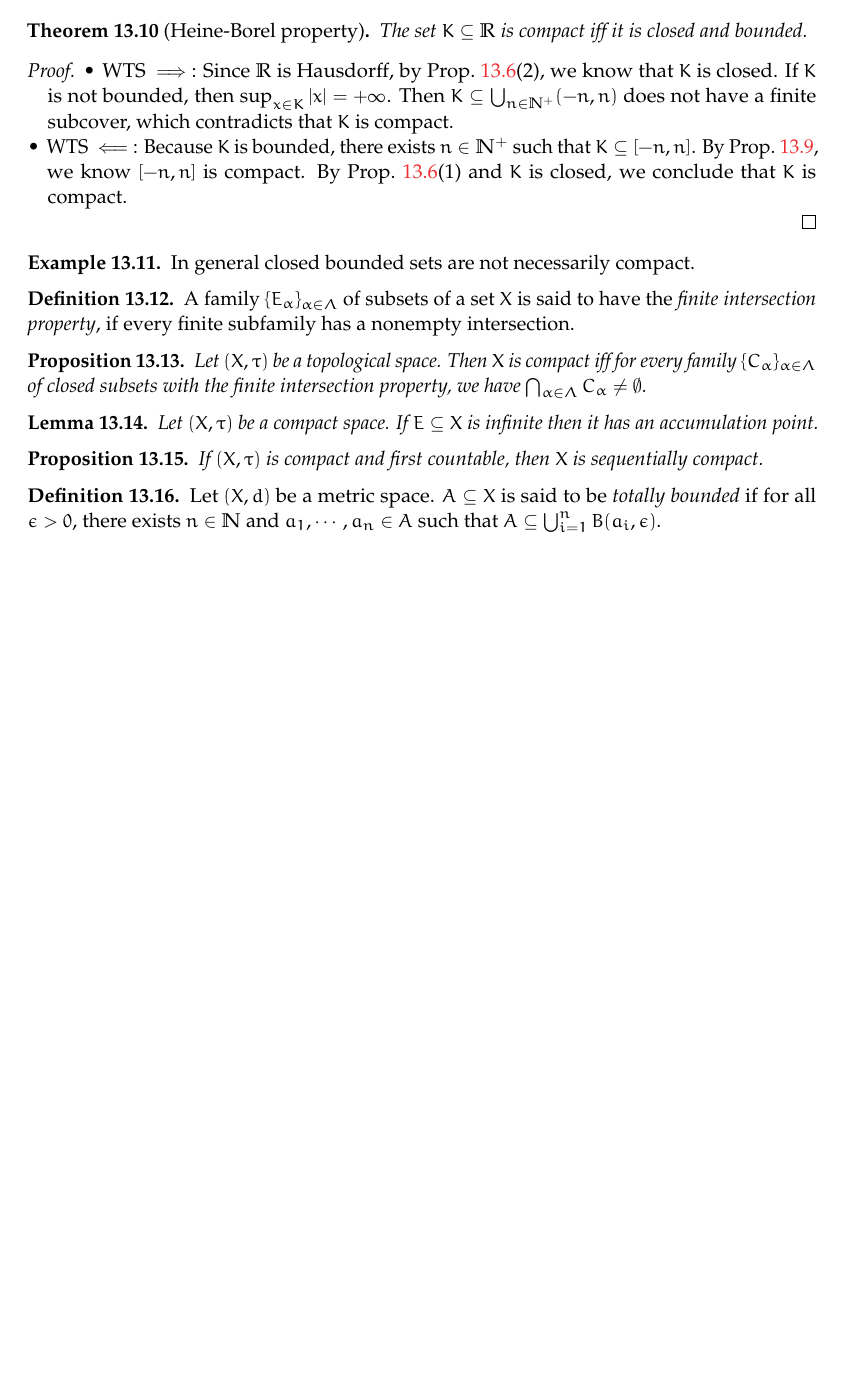
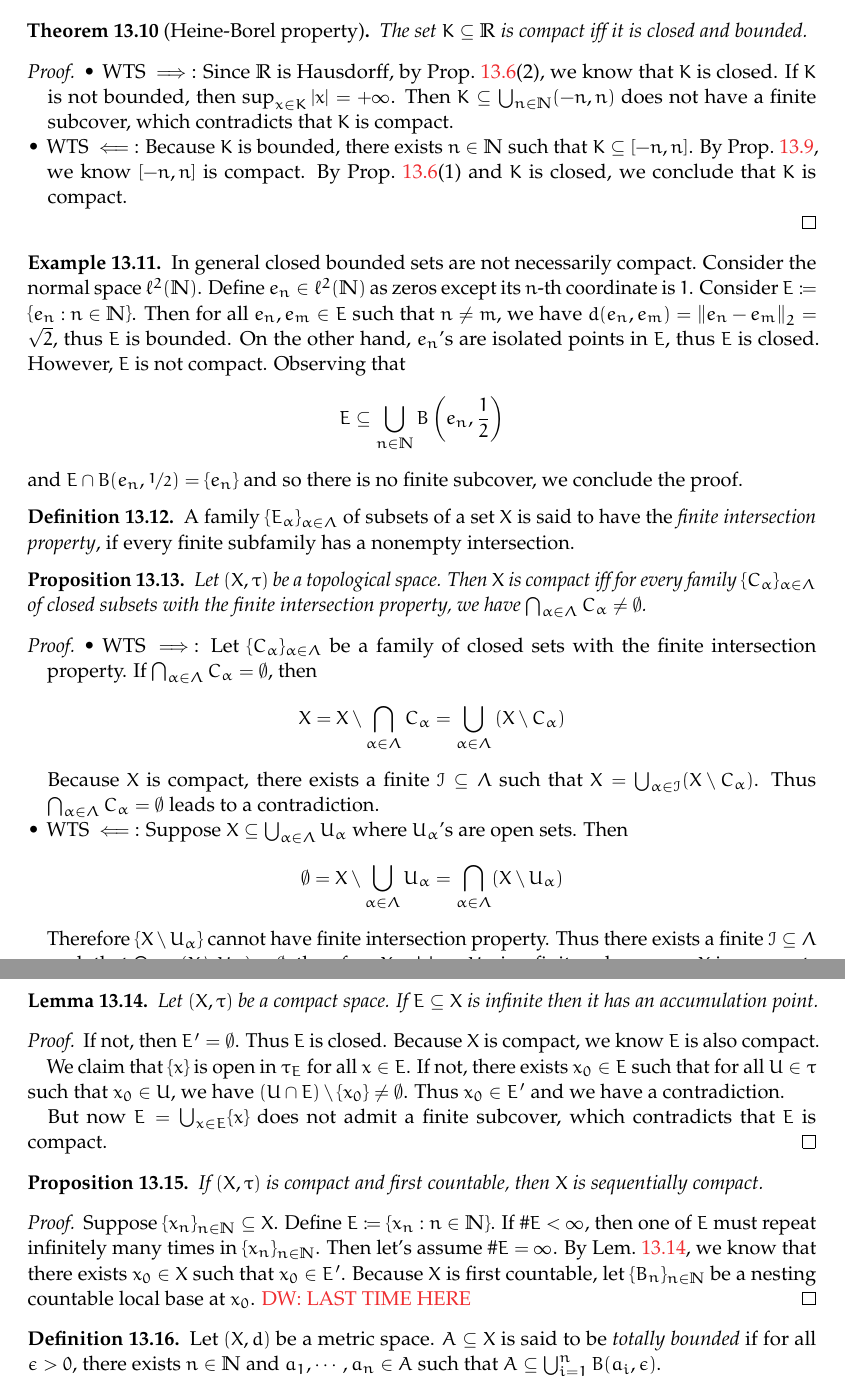
Before and after one commit to stonebuddha/GeneralTopologyNotes, a LaTeX document (main.tex): part of page 25 of 29 before the commit and two parts of pages 25 and 26 of 30 after it, the two joined at a grey line, cut so that both start at the same text, the shorter picture padded with empty space. Compiled offline with pdfLaTeX.

Commit message:
collecting proofs

```diff
--- a/main.tex
+++ b/main.tex
@@ -1619,9 +1619,9 @@
 	\begin{itemize}
 		\item WTS ${\implies}$: Since $\bbR$ is Hausdorff, by \propref{SeveralPropertiesOfCompactness}(2), we know that $K$ is closed.
 		If $K$ is not bounded, then $\sup_{x \in K} \abs{x} = +\infty$.
-		Then $K \subseteq \bigcup_{n \in \bbN^+} (-n,n)$ does not have a finite subcover, which contradicts that $K$ is compact.
-
-		\item WTS ${\impliedby}$: Because $K$ is bounded, there exists $n \in \bbN^+$ such that $K \subseteq [-n,n]$.
+		Then $K \subseteq \bigcup_{n \in \bbN} (-n,n)$ does not have a finite subcover, which contradicts that $K$ is compact.
+
+		\item WTS ${\impliedby}$: Because $K$ is bounded, there exists $n \in \bbN$ such that $K \subseteq [-n,n]$.
 		By \propref{ClosedIntervalCompact}, we know $[-n,n]$ is compact.
 		By \propref{SeveralPropertiesOfCompactness}(1) and $K$ is closed, we conclude that $K$ is compact.
 	\end{itemize}
@@ -1629,6 +1629,18 @@
 
 \begin{example}\label{Exa:ClosedBoundedNotCompact}
 	In general closed bounded sets are not necessarily compact.
+	Consider the normal space $\ell^2(\bbN)$.
+	Define $e_n \in \ell^2(\bbN)$ as zeros except its $n$-th coordinate is $1$.
+	Consider $E \coloneqq \set{e_n : n \in \bbN}$.
+	Then for all $e_n,e_m \in E$ such that $n\ne m$, we have $d(e_n,e_m) = \norm{e_n - e_m}_2 = \sqrt{2}$, thus $E$ is bounded.
+	On the other hand, $e_n$'s are isolated points in $E$, thus $E$ is closed.
+	However, $E$ is not compact.
+	Observing that
+	\[
+	E \subseteq \bigcup_{n \in \bbN} B\p{e_n, \frac{1}{2}}
+	\]
+	and $E \cap B(e_n,\nicefrac{1}{2}) = \{ e_n \}$ and so there is no finite subcover,
+	we conclude the proof.
 \end{example}
 
 \begin{definition}\label{De:FiniteIntersectionProperty}
@@ -1639,15 +1651,53 @@
 	Let $(X,\tau)$ be a topological space.
 	Then $X$ is compact iff for every family $\{C_\alpha\}_{\alpha \in \Lambda}$ of closed subsets with the finite intersection property, we have $\bigcap_{\alpha \in \Lambda} C_\alpha \neq \emptyset$.
 \end{proposition}
+\begin{proof}
+	\begin{itemize}
+		\item WTS ${\implies}$: Let $\{C_\alpha\}_{\alpha \in \Lambda}$ be a family of closed sets with the finite intersection property.
+		If $\bigcap_{\alpha \in \Lambda} C_\alpha = \emptyset$, then
+		\[
+		X = X \setminus \bigcap_{\alpha \in \Lambda} C_\alpha = \bigcup_{\alpha \in \Lambda} \p{ X \setminus C_\alpha }
+		\]
+		Because $X$ is compact, there exists a finite $\calI \subseteq \Lambda$ such that $X = \bigcup_{\alpha \in \calI} (X \setminus C_\alpha)$.
+		Thus $\bigcap_{\alpha \in \Lambda} C_\alpha = \emptyset$ leads to a contradiction.
+
+		\item WTS ${\impliedby}$: Suppose $X \subseteq \bigcup_{\alpha \in \Lambda} U_\alpha$ where $U_\alpha$'s are open sets.
+		Then
+		\[
+		\emptyset = X \setminus \bigcup_{\alpha \in \Lambda} U_\alpha = \bigcap_{\alpha \in \Lambda} (X \setminus U_\alpha)
+		\]
+		Therefore $\{ X \setminus U_\alpha\}$ cannot have finite intersection property.
+		Thus there exists a finite $\calI \subseteq \Lambda$ such that $\bigcap_{\alpha \in \calI} (X \setminus U_\alpha) = \emptyset$, therefore $X = \bigcup_{\alpha \in \calI} U_\alpha$ is a finite subcover, so $X$ is compact.
+	\end{itemize}
+\end{proof}
 
 \begin{lemma}\label{Lem:InfiniteSubsetOfCompactHasLimit}
 	Let $(X,\tau)$ be a compact space.
 	If $E \subseteq X$ is infinite then it has an accumulation point.
 \end{lemma}
+\begin{proof}
+	If not, then $E' = \emptyset$. Thus $E$ is closed.
+	Because $X$ is compact, we know $E$ is also compact.
+
+	We claim that $\{x\}$ is open in $\tau_E$ for all $x \in E$.
+	If not, there exists $x_0 \in E$ such that for all $U \in \tau$ such that $x_0 \in U$, we have $(U \cap E) \setminus \{ x_0 \} \neq \emptyset$.
+	Thus $x_0 \in E'$ and we have a contradiction.
+
+	But now $E = \bigcup_{x \in E} \{x\}$ does not admit a finite subcover, which contradicts that $E$ is compact.
+\end{proof}
 
 \begin{proposition}\label{Prop:CopactFstCountThenSeqCompact}
 	If $(X,\tau)$ is compact and first countable, then $X$ is sequentially compact.
 \end{proposition}
+\begin{proof}
+	Suppose $\{x_n\}_{n \in \bbN} \subseteq X$.
+	Define $E \coloneqq \{ x_n : n \in \bbN \}$.
+	If $\#E < \infty$, then one of $E$ must repeat infinitely many times in $\{x_n\}_{n \in \bbN}$.
+	Then let's assume $\#E = \infty$.
+	By \lemref{InfiniteSubsetOfCompactHasLimit}, we know that there exists $x_0 \in X$ such that $x_0 \in E'$.
+	Because $X$ is first countable, let $\{B_n\}_{n \in \bbN}$ be a nesting countable local base at $x_0$.
+	\diw{LAST TIME HERE}
+\end{proof}
 
 \begin{definition}\label{De:TotallyBoundedness}
 	Let $(X,d)$ be a metric space.
```
Also changed, not shown: main.tex (22 more changed lines).
